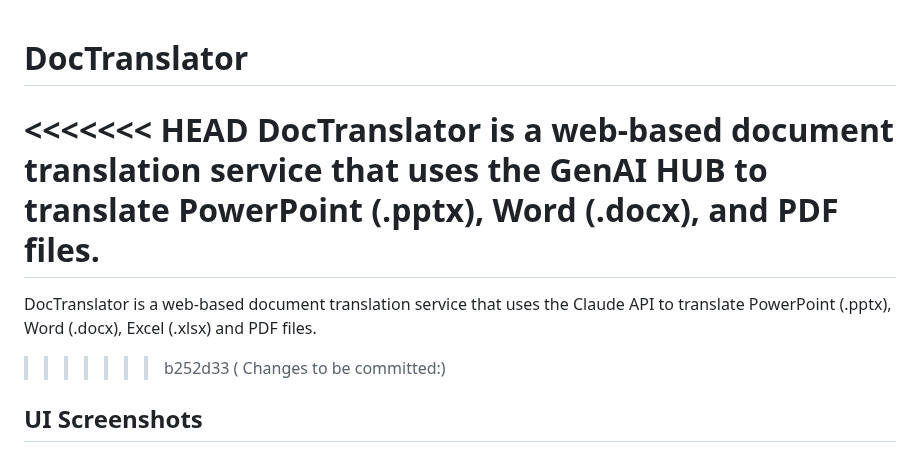
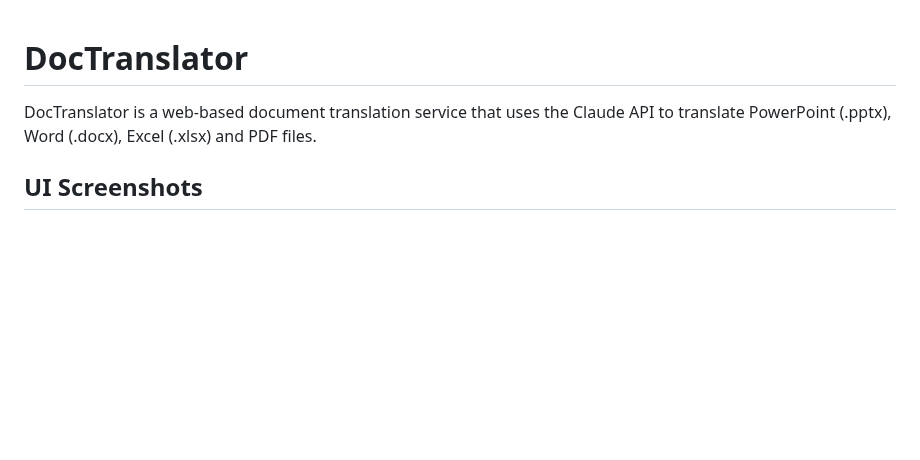
Before and after one commit to KotaOkayama/DocTranslator, a Markdown page: README_EN.md, the part around the change. Rendered like a GitHub page; blank space fills up the shorter version.

```diff
--- a/README_EN.md
+++ b/README_EN.md
@@ -1,10 +1,5 @@
 # DocTranslator
-
-<<<<<<< HEAD
-DocTranslator is a web-based document translation service that uses the GenAI HUB to translate PowerPoint (.pptx), Word (.docx), and PDF files.
-=======
 DocTranslator is a web-based document translation service that uses the Claude API to translate PowerPoint (.pptx), Word (.docx), Excel (.xlsx) and PDF files.
->>>>>>> b252d33 ( Changes to be committed:)
 
 ## UI Screenshots
 
```
Also changed, not shown: README.md (+0 -5 lines).
